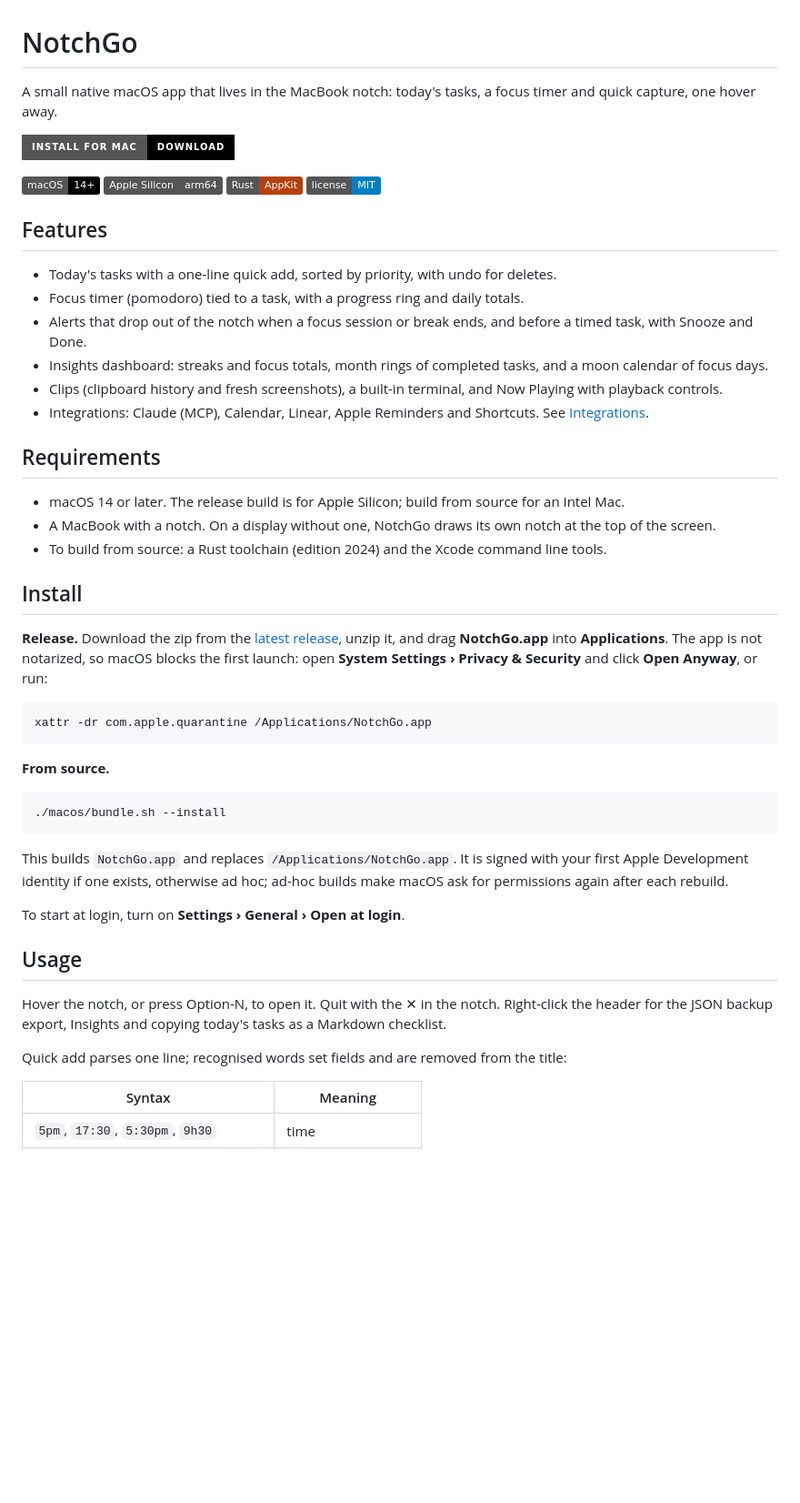
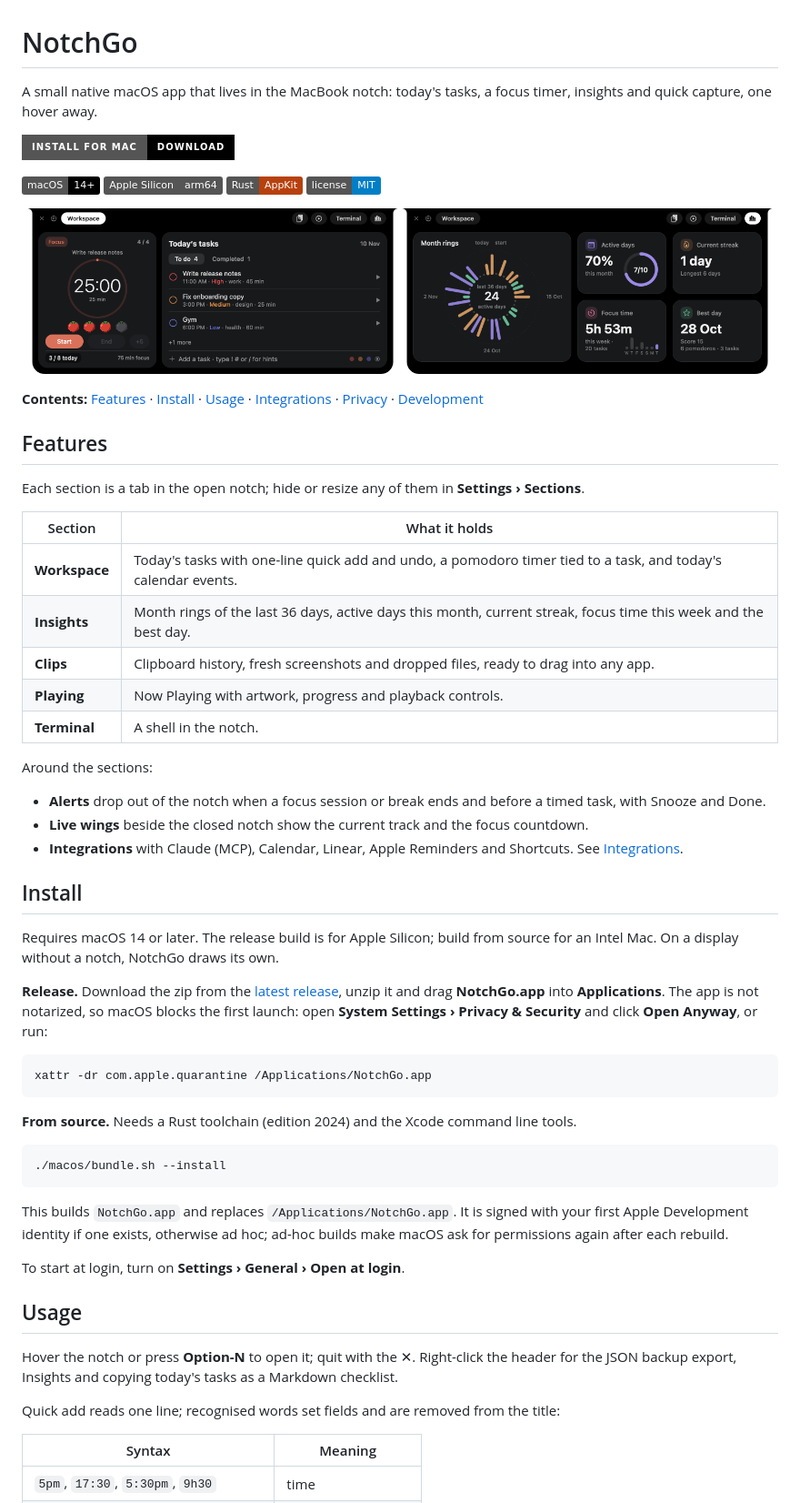
Before and after one commit to miphu2804/notchpad, a Markdown page: README.md, the part around one of its changes. Shown at 91% size. GitHub-like rendering; pictures changed too: assets/screenshots/insights.png (added), assets/screenshots/workspace.png (added); badges without logos; blank space fills up the shorter version.

Commit message:
docs: reorganize readme around sections and integrations

````diff
--- a/README.md
+++ b/README.md
@@ -1,4 +1,4 @@
 # NotchGo
 
-A small native macOS app that lives in the MacBook notch: today's tasks, a focus timer and quick capture, one hover away.
+A small native macOS app that lives in the MacBook notch: today's tasks, a focus timer, insights and quick capture, one hover away.
 
@@ -9,30 +9,42 @@ A small native macOS app that lives in the MacBook notch: today's tasks, a focus
 ![Rust](https://img.shields.io/badge/Rust-AppKit-B7410E?logo=rust&logoColor=white)
 [![License: MIT](https://img.shields.io/badge/license-MIT-blue)](LICENSE)
 
+<p align="center">
+  <img src="assets/screenshots/workspace.png" alt="Workspace: focus timer beside today's tasks" width="49%">
+  <img src="assets/screenshots/insights.png" alt="Insights: month rings beside active days, streak, focus time and best day" width="49%">
+</p>
+
+**Contents:** [Features](#features) · [Install](#install) · [Usage](#usage) · [Integrations](#integrations) · [Privacy](#privacy) · [Development](#development)
+
 ## Features
 
-- Today's tasks with a one-line quick add, sorted by priority, with undo for deletes.
-- Focus timer (pomodoro) tied to a task, with a progress ring and daily totals.
-- Alerts that drop out of the notch when a focus session or break ends, and before a timed task, with Snooze and Done.
-- Insights dashboard: streaks and focus totals, month rings of completed tasks, and a moon calendar of focus days.
-- Clips (clipboard history and fresh screenshots), a built-in terminal, and Now Playing with playback controls.
-- Integrations: Claude (MCP), Calendar, Linear, Apple Reminders and Shortcuts. See [Integrations](#integrations).
+Each section is a tab in the open notch; hide or resize any of them in **Settings › Sections**.
 
-## Requirements
+| Section | What it holds |
+|---|---|
+| **Workspace** | Today's tasks with one-line quick add and undo, a pomodoro timer tied to a task, and today's calendar events. |
+| **Insights** | Month rings of the last 36 days, active days this month, current streak, focus time this week and the best day. |
+| **Clips** | Clipboard history, fresh screenshots and dropped files, ready to drag into any app. |
+| **Playing** | Now Playing with artwork, progress and playback controls. |
+| **Terminal** | A shell in the notch. |
 
-- macOS 14 or later. The release build is for Apple Silicon; build from source for an Intel Mac.
-- A MacBook with a notch. On a display without one, NotchGo draws its own notch at the top of the screen.
-- To build from source: a Rust toolchain (edition 2024) and the Xcode command line tools.
+Around the sections:
+
+- **Alerts** drop out of the notch when a focus session or break ends and before a timed task, with Snooze and Done.
+- **Live wings** beside the closed notch show the current track and the focus countdown.
+- **Integrations** with Claude (MCP), Calendar, Linear, Apple Reminders and Shortcuts. See [Integrations](#integrations).
 
 ## Install
 
-**Release.** Download the zip from the [latest release](https://github.com/miphu2804/notchgo/releases/latest), unzip it, and drag **NotchGo.app** into **Applications**. The app is not notarized, so macOS blocks the first launch: open **System Settings › Privacy & Security** and click **Open Anyway**, or run:
+Requires macOS 14 or later. The release build is for Apple Silicon; build from source for an Intel Mac. On a display without a notch, NotchGo draws its own.
+
+**Release.** Download the zip from the [latest release](https://github.com/miphu2804/notchpad/releases/latest), unzip it and drag **NotchGo.app** into **Applications**. The app is not notarized, so macOS blocks the first launch: open **System Settings › Privacy & Security** and click **Open Anyway**, or run:
 
 ```bash
 xattr -dr com.apple.quarantine /Applications/NotchGo.app
 ```
 
-**From source.**
+**From source.** Needs a Rust toolchain (edition 2024) and the Xcode command line tools.
 
 ```bash
 ./macos/bundle.sh --install
@@ -44,9 +56,9 @@ To start at login, turn on **Settings › General › Open at login**.
 
 ## Usage
 
-Hover the notch, or press Option-N, to open it. Quit with the ✕ in the notch. Right-click the header for the JSON backup export, Insights and copying today's tasks as a Markdown checklist.
+Hover the notch or press **Option-N** to open it; quit with the ✕. Right-click the header for the JSON backup export, Insights and copying today's tasks as a Markdown checklist.
 
-Quick add parses one line; recognised words set fields and are removed from the title:
+Quick add reads one line; recognised words set fields and are removed from the title:
 
 | Syntax | Meaning |
 |---|---|
````
Also changed, not shown: other parts of README.md (+33 -16 lines), PROGRESS.md (+26 -23 lines).
